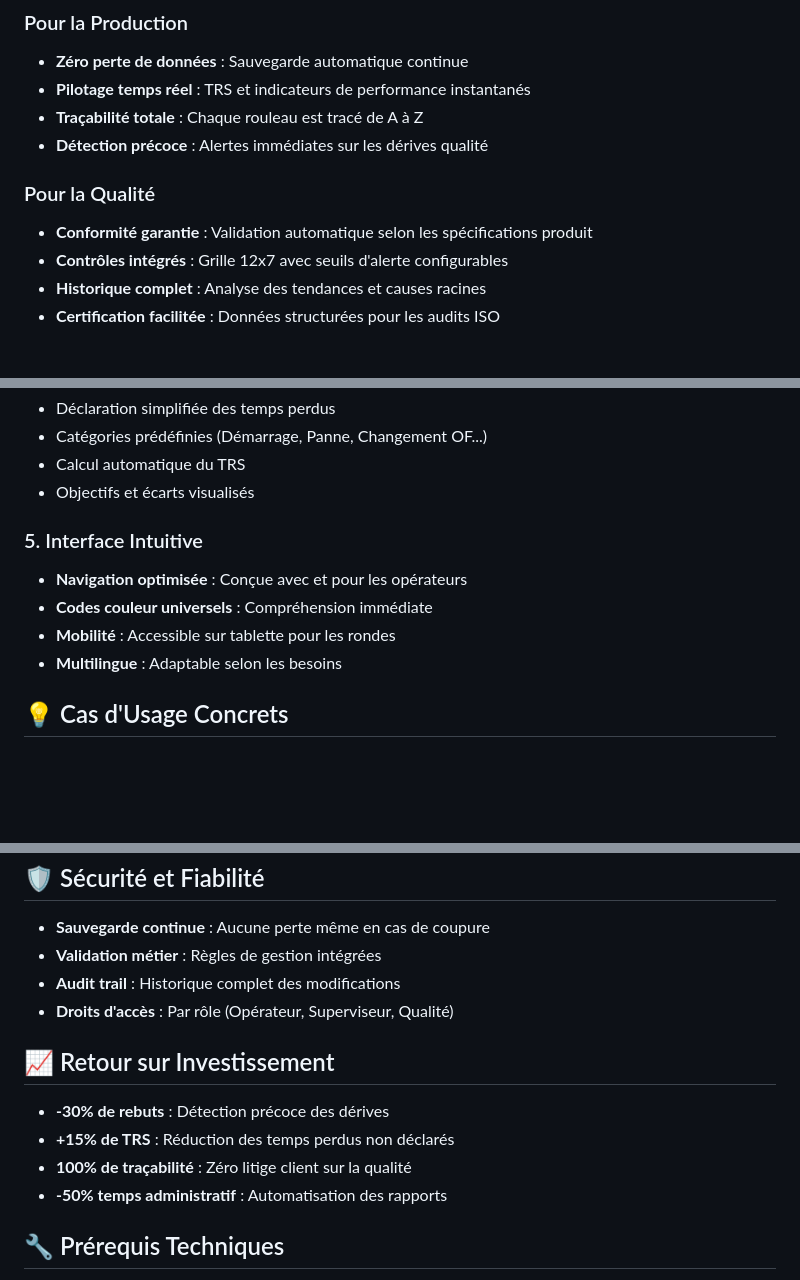
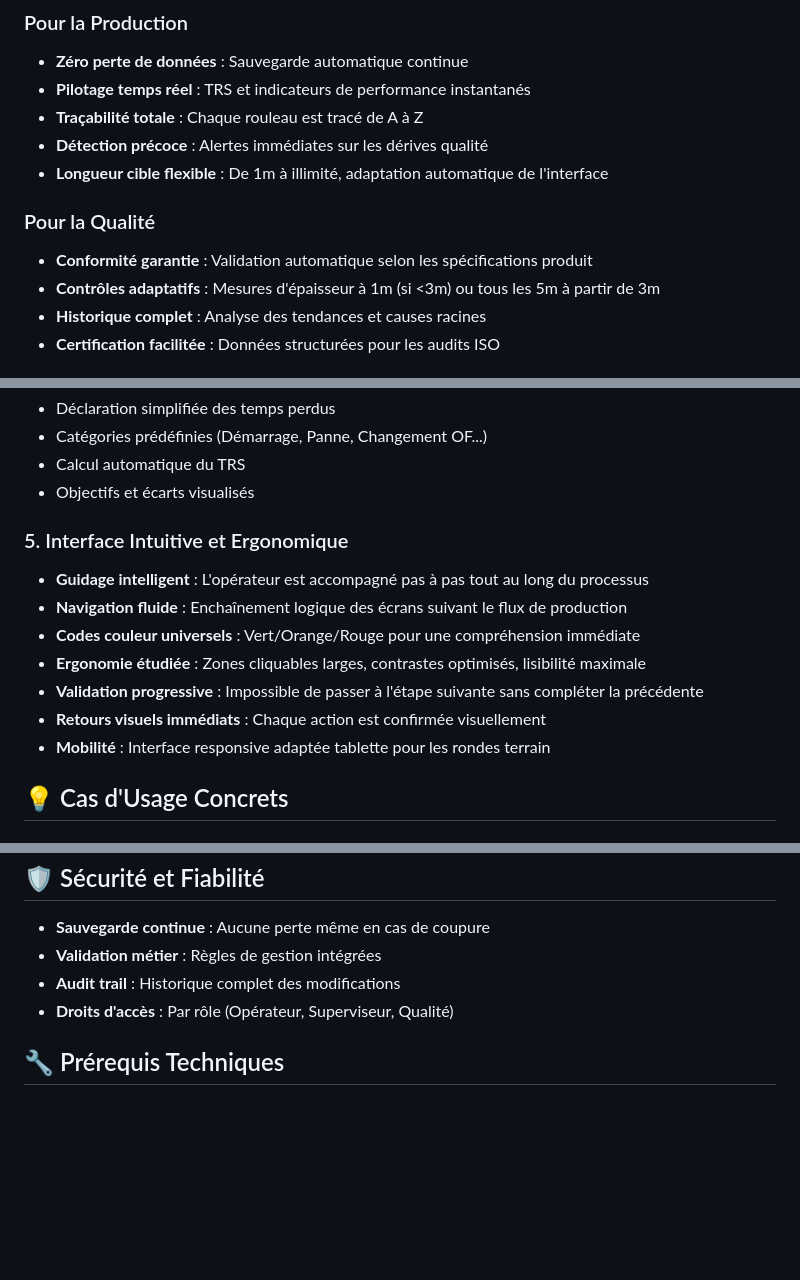
Before and after one commit to NicoWithManyO/django_SGQ-LigneG_beta, a Markdown page: README.md, 3 parts joined by grey strips. GitHub-like rendering; blank space fills up the shorter version.

```diff
--- a/README.md
+++ b/README.md
@@ -11,10 +11,11 @@ Le SGQ Ligne G est un système de pilotage de production en temps réel pour l'i
 - **Pilotage temps réel** : TRS et indicateurs de performance instantanés
 - **Traçabilité totale** : Chaque rouleau est tracé de A à Z
 - **Détection précoce** : Alertes immédiates sur les dérives qualité
+- **Longueur cible flexible** : De 1m à illimité, adaptation automatique de l'interface
 
 ### Pour la Qualité
 - **Conformité garantie** : Validation automatique selon les spécifications produit
-- **Contrôles intégrés** : Grille 12x7 avec seuils d'alerte configurables
+- **Contrôles adaptatifs** : Mesures d'épaisseur à 1m (si <3m) ou tous les 5m à partir de 3m
 - **Historique complet** : Analyse des tendances et causes racines
 - **Certification facilitée** : Données structurées pour les audits ISO
 
@@ -52,11 +61,14 @@ Le SGQ Ligne G est un système de pilotage de production en temps réel pour l'i
 - Calcul automatique du TRS
 - Objectifs et écarts visualisés
 
-### 5. Interface Intuitive
-- **Navigation optimisée** : Conçue avec et pour les opérateurs
-- **Codes couleur universels** : Compréhension immédiate
-- **Mobilité** : Accessible sur tablette pour les rondes
-- **Multilingue** : Adaptable selon les besoins
+### 5. Interface Intuitive et Ergonomique
+- **Guidage intelligent** : L'opérateur est accompagné pas à pas tout au long du processus
+- **Navigation fluide** : Enchaînement logique des écrans suivant le flux de production
+- **Codes couleur universels** : Vert/Orange/Rouge pour une compréhension immédiate
+- **Ergonomie étudiée** : Zones cliquables larges, contrastes optimisés, lisibilité maximale
+- **Validation progressive** : Impossible de passer à l'étape suivante sans compléter la précédente
+- **Retours visuels immédiats** : Chaque action est confirmée visuellement
+- **Mobilité** : Interface responsive adaptée tablette pour les rondes terrain
 
 ## 💡 Cas d'Usage Concrets
 
@@ -82,13 +94,6 @@ Le SGQ Ligne G est un système de pilotage de production en temps réel pour l'i
 - **Audit trail** : Historique complet des modifications
 - **Droits d'accès** : Par rôle (Opérateur, Superviseur, Qualité)
 
-## 📈 Retour sur Investissement
-
-- **-30% de rebuts** : Détection précoce des dérives
-- **+15% de TRS** : Réduction des temps perdus non déclarés
-- **100% de traçabilité** : Zéro litige client sur la qualité
-- **-50% temps administratif** : Automatisation des rapports
-
 ## 🔧 Prérequis Techniques
 
 - **Navigateur moderne** : Chrome, Firefox ou Edge (dernières versions)
```
Also changed, not shown: other parts of README.md (+8 -0 lines).
